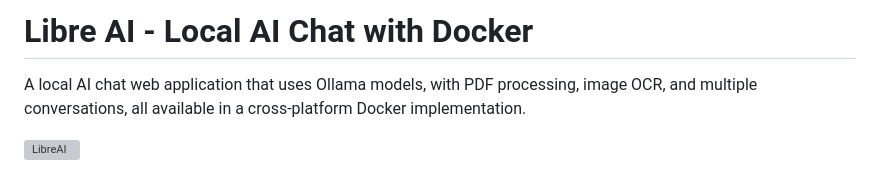
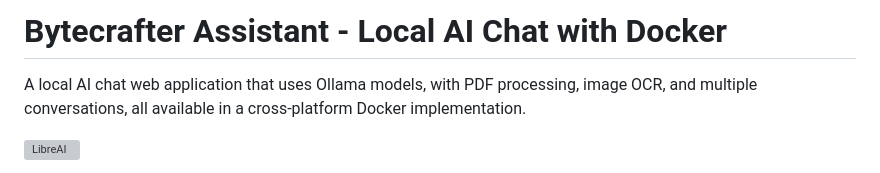
Before and after one commit to scharss/bytecrafterassistant1, a Markdown page: README.md, the part around the change. Drawn GitHub-style; grey boxes are pictures that could not be loaded.

```diff
--- a/README.md
+++ b/README.md
@@ -1,4 +1,4 @@
-# Libre AI - Local AI Chat with Docker
+# Bytecrafter Assistant - Local AI Chat with Docker
 
 A local AI chat web application that uses Ollama models, with PDF processing, image OCR, and multiple conversations, all available in a cross-platform Docker implementation.
 
```
